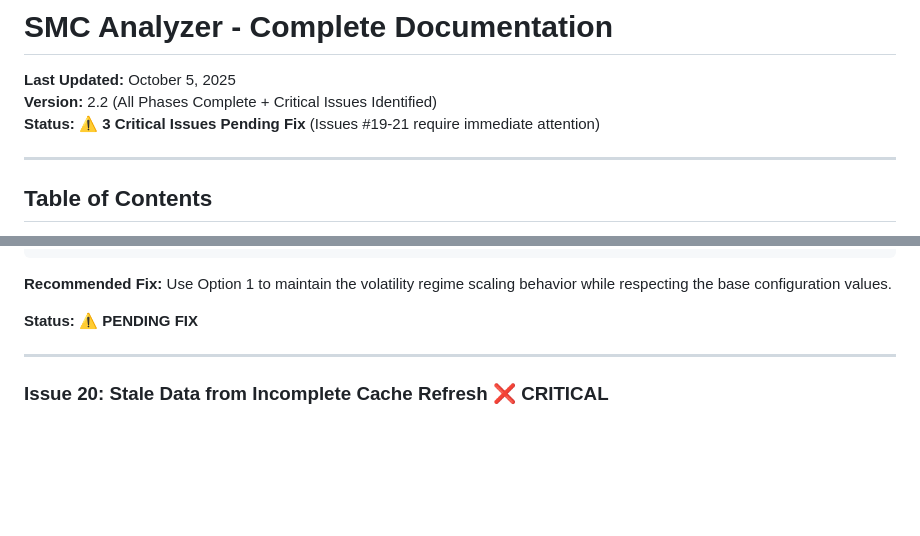
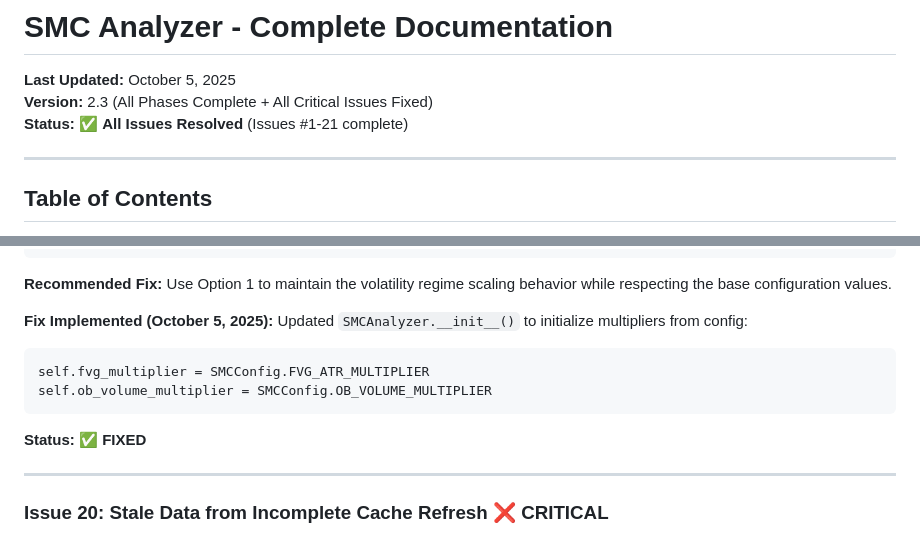
Before and after one commit to dumbCodesOnly/V, a Markdown page: SMC_ANALYZER_DOCUMENTATION.md, 2 parts joined by grey strips. GitHub-like rendering; blank space fills up the shorter version.

````diff
--- a/SMC_ANALYZER_DOCUMENTATION.md
+++ b/SMC_ANALYZER_DOCUMENTATION.md
@@ -1,8 +1,8 @@
 # SMC Analyzer - Complete Documentation
 
 **Last Updated:** October 5, 2025
-**Version:** 2.2 (All Phases Complete + Critical Issues Identified)
-**Status:** ⚠️ **3 Critical Issues Pending Fix** (Issues #19-21 require immediate attention)
+**Version:** 2.3 (All Phases Complete + All Critical Issues Fixed)
+**Status:** ✅ **All Issues Resolved** (Issues #1-21 complete)
 
 ---
 
@@ -1117,7 +1117,14 @@ volume_confirmed = (
 
 **Recommended Fix:** Use Option 1 to maintain the volatility regime scaling behavior while respecting the base configuration values.
 
-**Status:** ⚠️ **PENDING FIX**
+**Fix Implemented (October 5, 2025):**
+Updated `SMCAnalyzer.__init__()` to initialize multipliers from config:
+```python
+self.fvg_multiplier = SMCConfig.FVG_ATR_MULTIPLIER
+self.ob_volume_multiplier = SMCConfig.OB_VOLUME_MULTIPLIER
+```
+
+**Status:** ✅ **FIXED**
 
 ---
 
````
Also changed, not shown: other parts of SMC_ANALYZER_DOCUMENTATION.md (+32 -9 lines).
